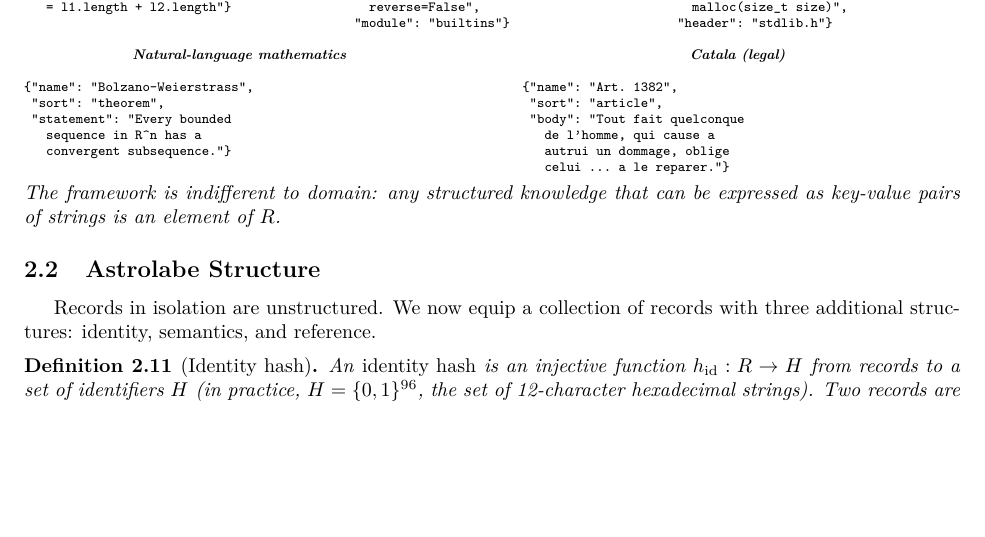
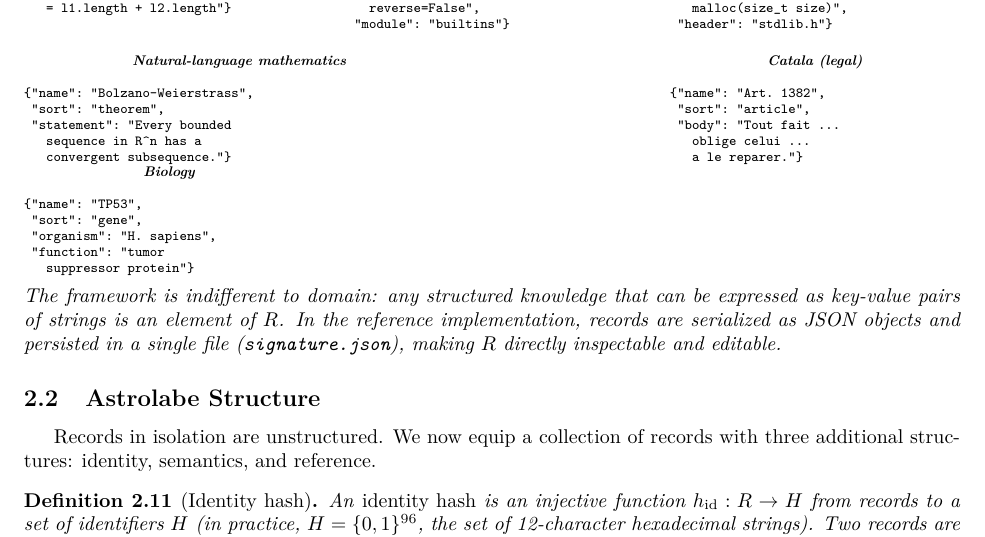
Before and after one commit to MathNetwork/Astrolabe, a LaTeX paper (paper/main.tex, which reads paper/sections/foundations.tex): part of page 7 of 14, cut so that both start at the same text, the shorter picture padded with empty space. Compiled offline with pdfLaTeX.

Commit message:
paper §2: add biology (TP53 gene) example + note on JSON serialization
Co-Authored-By: Claude Opus 4.6 (1M context) <noreply@anthropic.com>

```diff
--- a/paper/sections/foundations.tex
+++ b/paper/sections/foundations.tex
@@ -121,20 +121,30 @@ Records from five domains, each a finite element of $(A^* \times A^*)^*$:
 \end{verbatim}
 \end{minipage}
 \hfill
-\begin{minipage}[t]{0.46\textwidth}
+\begin{minipage}[t]{0.31\textwidth}
 \centering\scriptsize\textbf{Catala (legal)}
 \begin{verbatim}
 {"name": "Art. 1382",
  "sort": "article",
- "body": "Tout fait quelconque
-   de l'homme, qui cause a
-   autrui un dommage, oblige
-   celui ... a le reparer."}
+ "body": "Tout fait ...
+   oblige celui ...
+   a le reparer."}
+\end{verbatim}
+\end{minipage}
+\hfill
+\begin{minipage}[t]{0.31\textwidth}
+\centering\scriptsize\textbf{Biology}
+\begin{verbatim}
+{"name": "TP53",
+ "sort": "gene",
+ "organism": "H. sapiens",
+ "function": "tumor
+   suppressor protein"}
 \end{verbatim}
 \end{minipage}
 \medskip
 
-\noindent The framework is indifferent to domain: any structured knowledge that can be expressed as key-value pairs of strings is an element of $R$.
+\noindent The framework is indifferent to domain: any structured knowledge that can be expressed as key-value pairs of strings is an element of $R$. In the reference implementation, records are serialized as JSON objects and persisted in a single file (\texttt{signature.json}), making $R$ directly inspectable and editable.
 \end{example}
 
 \subsection{Astrolabe Structure}
```
